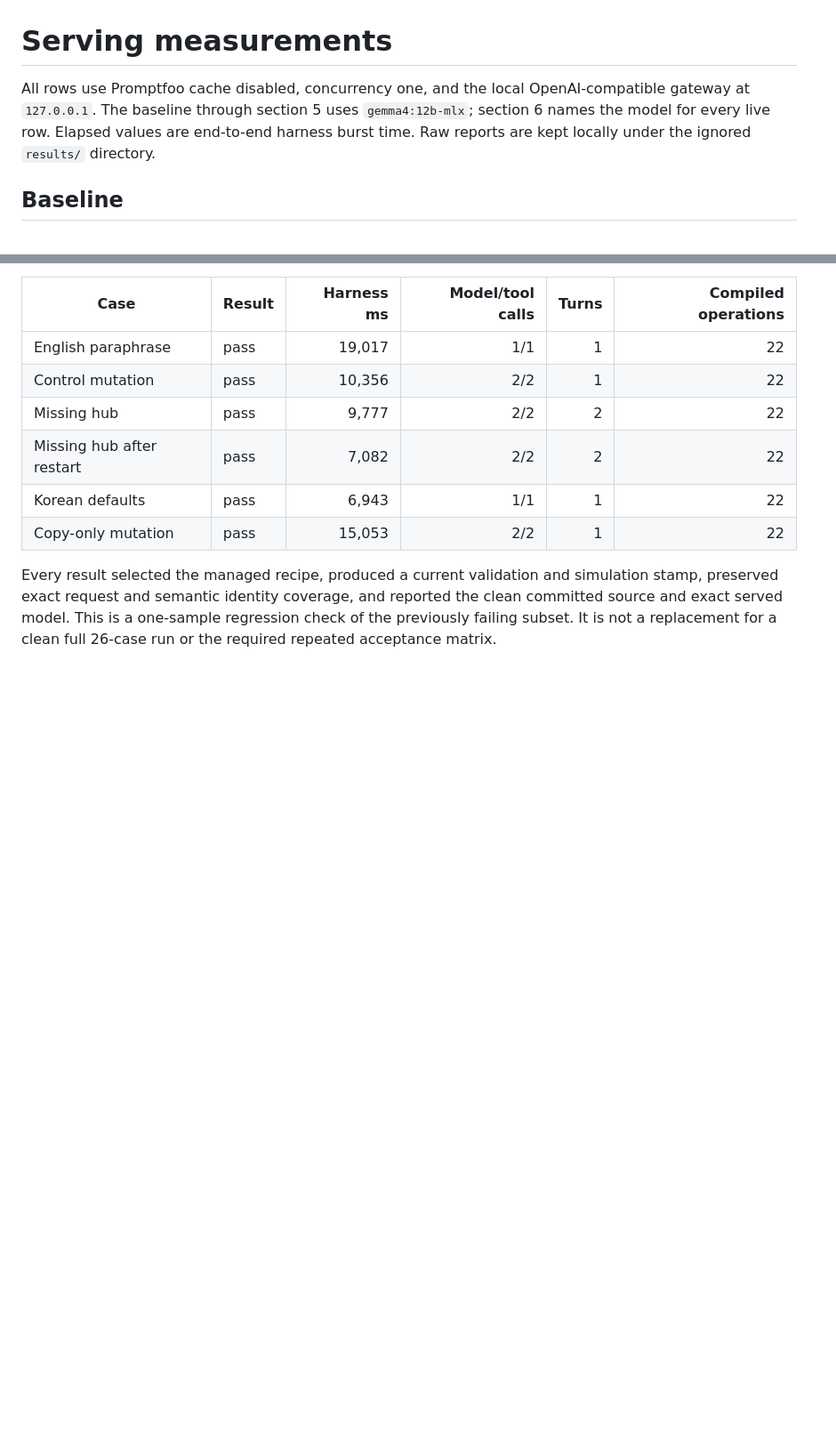
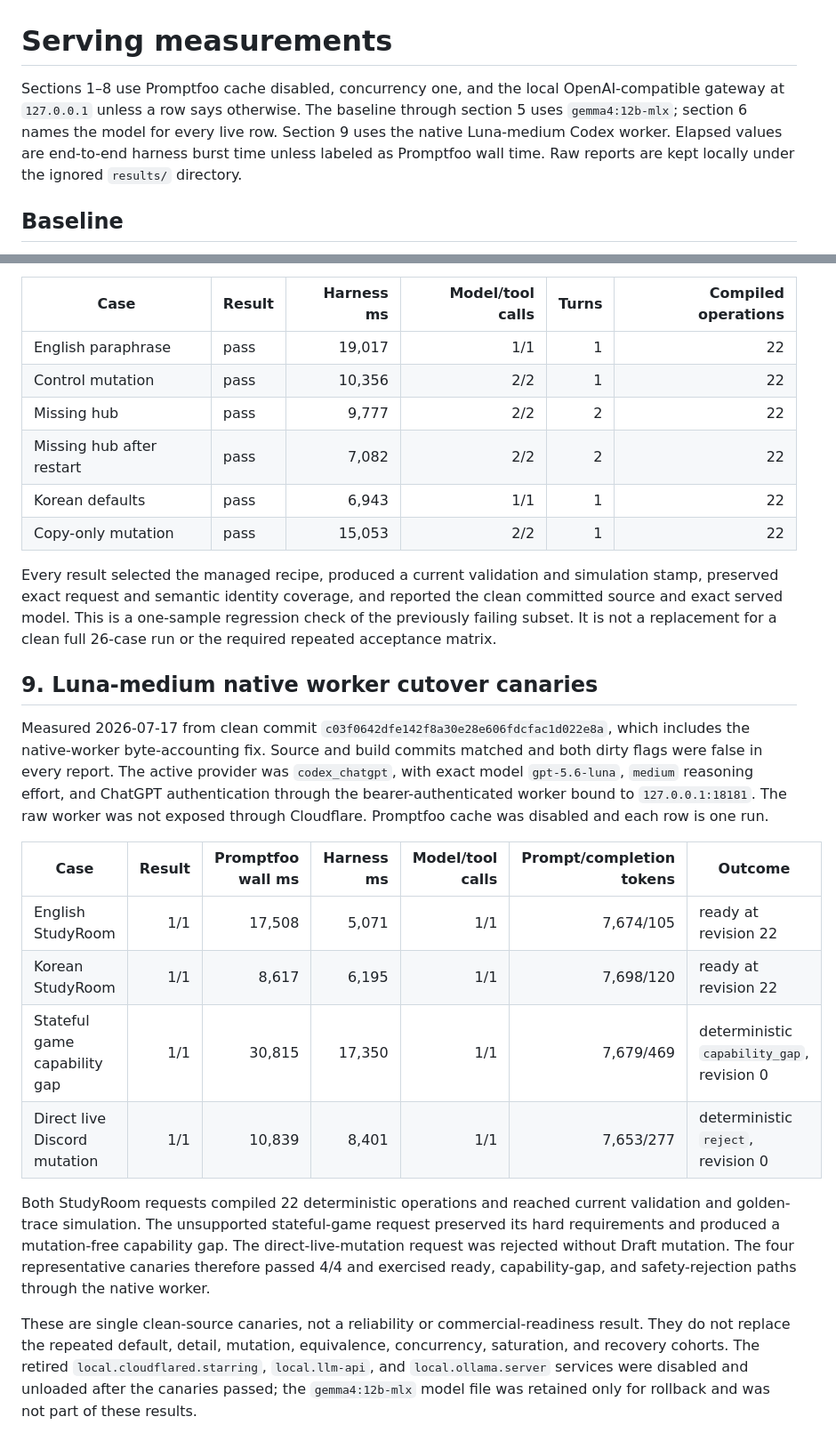
Before and after one commit to jb0xyz/starring, a Markdown page: eval/design-harness/measurements.md, 2 parts joined by grey strips. Shown at 89% size. Rendered like a GitHub page; blank space fills up the shorter version.

Commit message:
docs(serving): record Luna cutover and retire Gemma runtime

```diff
--- a/eval/design-harness/measurements.md
+++ b/eval/design-harness/measurements.md
@@ -1,6 +1,6 @@
 # Serving measurements
 
-All rows use Promptfoo cache disabled, concurrency one, and the local OpenAI-compatible gateway at `127.0.0.1`. The baseline through section 5 uses `gemma4:12b-mlx`; section 6 names the model for every live row. Elapsed values are end-to-end harness burst time. Raw reports are kept locally under the ignored `results/` directory.
+Sections 1–8 use Promptfoo cache disabled, concurrency one, and the local OpenAI-compatible gateway at `127.0.0.1` unless a row says otherwise. The baseline through section 5 uses `gemma4:12b-mlx`; section 6 names the model for every live row. Section 9 uses the native Luna-medium Codex worker. Elapsed values are end-to-end harness burst time unless labeled as Promptfoo wall time. Raw reports are kept locally under the ignored `results/` directory.
 
 ## Baseline
 
@@ -231,3 +231,18 @@ Measured 2026-07-16 from clean commit `0688d640f9072f4ce95518eda0b7e89e03df45a0`
 | Copy-only mutation | pass | 15,053 | 2/2 | 1 | 22 |
 
 Every result selected the managed recipe, produced a current validation and simulation stamp, preserved exact request and semantic identity coverage, and reported the clean committed source and exact served model. This is a one-sample regression check of the previously failing subset. It is not a replacement for a clean full 26-case run or the required repeated acceptance matrix.
+
+## 9. Luna-medium native worker cutover canaries
+
+Measured 2026-07-17 from clean commit `c03f0642dfe142f8a30e28e606fdcfac1d022e8a`, which includes the native-worker byte-accounting fix. Source and build commits matched and both dirty flags were false in every report. The active provider was `codex_chatgpt`, with exact model `gpt-5.6-luna`, `medium` reasoning effort, and ChatGPT authentication through the bearer-authenticated worker bound to `127.0.0.1:18181`. The raw worker was not exposed through Cloudflare. Promptfoo cache was disabled and each row is one run.
+
+| Case | Result | Promptfoo wall ms | Harness ms | Model/tool calls | Prompt/completion tokens | Outcome |
+| --- | ---: | ---: | ---: | ---: | ---: | --- |
+| English StudyRoom | 1/1 | 17,508 | 5,071 | 1/1 | 7,674/105 | ready at revision 22 |
+| Korean StudyRoom | 1/1 | 8,617 | 6,195 | 1/1 | 7,698/120 | ready at revision 22 |
+| Stateful game capability gap | 1/1 | 30,815 | 17,350 | 1/1 | 7,679/469 | deterministic `capability_gap`, revision 0 |
+| Direct live Discord mutation | 1/1 | 10,839 | 8,401 | 1/1 | 7,653/277 | deterministic `reject`, revision 0 |
+
+Both StudyRoom requests compiled 22 deterministic operations and reached current validation and golden-trace simulation. The unsupported stateful-game request preserved its hard requirements and produced a mutation-free capability gap. The direct-live-mutation request was rejected without Draft mutation. The four representative canaries therefore passed 4/4 and exercised ready, capability-gap, and safety-rejection paths through the native worker.
+
+These are single clean-source canaries, not a reliability or commercial-readiness result. They do not replace the repeated default, detail, mutation, equivalence, concurrency, saturation, and recovery cohorts. The retired `local.cloudflared.starring`, `local.llm-api`, and `local.ollama.server` services were disabled and unloaded after the canaries passed; the `gemma4:12b-mlx` model file was retained only for rollback and was not part of these results.
```
Also changed, not shown: CURRENT_STATE.md (+48 -32 lines).
